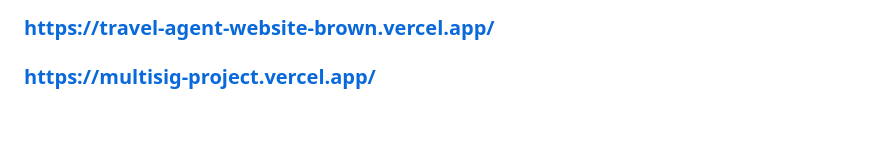
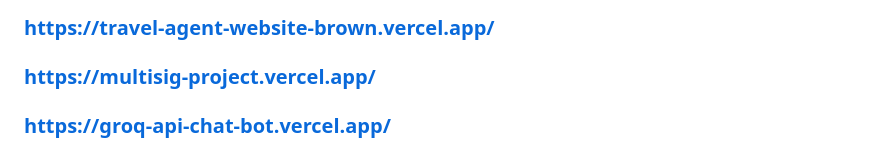
Before and after one commit to karma96-WT/karma96-WT, a Markdown page: README.md, the part around the change. Drawn GitHub-style; blank space fills up the shorter version.

Commit message:
Add new project link for Groq API Chat Bot

```diff
--- a/README.md
+++ b/README.md
@@ -148,3 +148,4 @@ Passionate about solving real-world problems through software development, clean
 ### https://speedrunethereumchallenge.vercel.app/
 ### https://travel-agent-website-brown.vercel.app/
 ### https://multisig-project.vercel.app/
+### https://groq-api-chat-bot.vercel.app/
```
